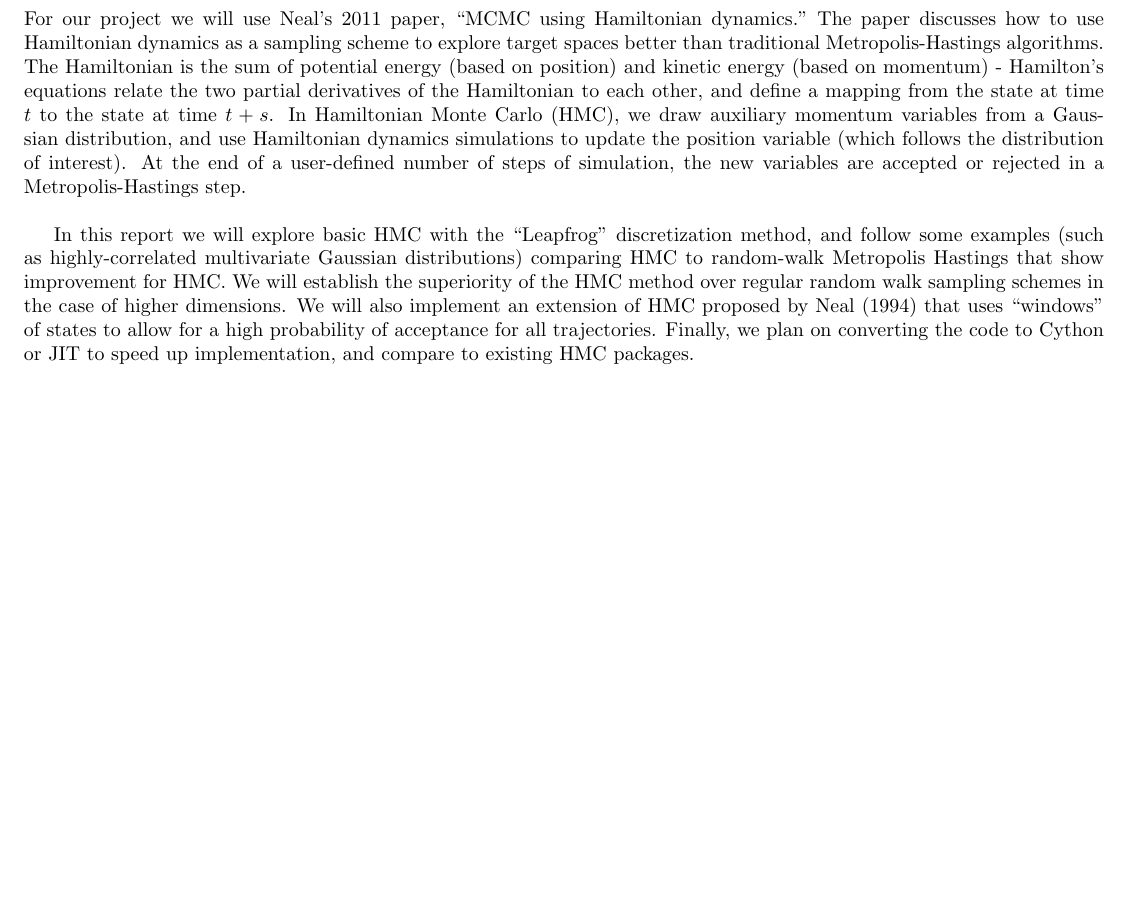
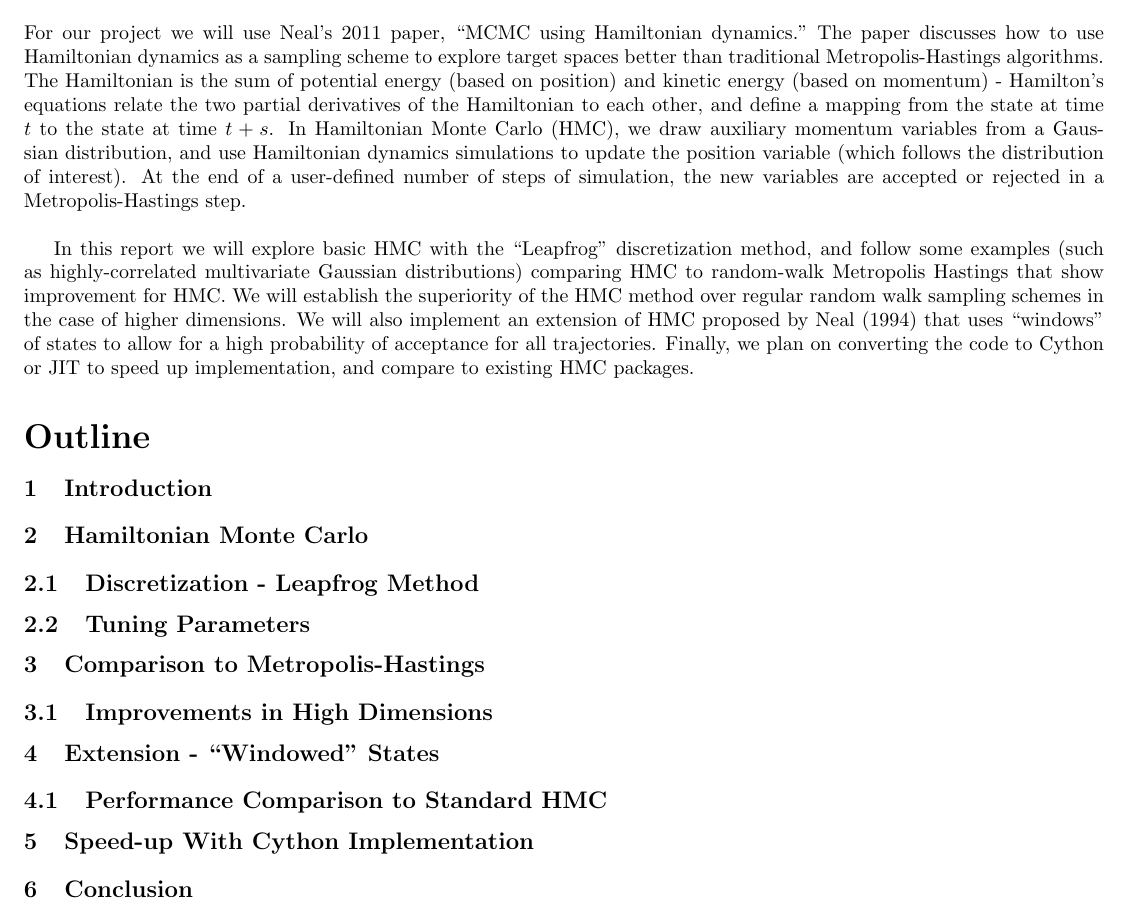
Before and after one commit to jake-coleman32/sta-663-project, a LaTeX document (Progress_Report_1.tex): part of the page, cut so that both start at the same text, the shorter picture padded with empty space. Compiled offline with pdfLaTeX.

Commit message:
Added outline

```diff
--- a/Progress_Report_1.tex
+++ b/Progress_Report_1.tex
@@ -35,9 +35,24 @@ citecolor=RoyalBlue2  % colour of citations linked in text
 \begin{document}
 \maketitle
 
-\section{Abstract}
+\section*{\LARGE{Abstract}}
 For our project we will use Neal's 2011 paper, ``MCMC using Hamiltonian dynamics." The paper discusses how to use Hamiltonian dynamics as a sampling scheme to explore target spaces better than traditional Metropolis-Hastings algorithms. The Hamiltonian is the sum of potential energy (based on position) and kinetic energy (based on momentum) - Hamilton's equations relate the two partial derivatives of the Hamiltonian to each other, and define a mapping from the state at time $t$ to the state at time $t + s$. In Hamiltonian Monte Carlo (HMC), we draw auxiliary momentum variables from a Gaussian distribution, and use Hamiltonian dynamics simulations to update the position variable (which follows the distribution of interest). At the end of a user-defined number of steps of simulation, the new variables are accepted or rejected in a Metropolis-Hastings step.\\
 
 In this report we will explore basic HMC with the ``Leapfrog'' discretization method, and follow some examples (such as highly-correlated multivariate Gaussian distributions) comparing HMC to random-walk Metropolis Hastings that show improvement for HMC. We will establish the superiority of the HMC method over regular random walk sampling schemes in the case of higher dimensions. We will also implement an extension of HMC proposed by Neal (1994) that uses ``windows'' of states to allow for a high probability of acceptance for all trajectories. Finally, we plan on converting the code to Cython or JIT to speed up implementation, and compare to existing HMC packages.
 
+\section*{\LARGE{Outline}}
+
+\section{Introduction}
+\section{Hamiltonian Monte Carlo}
+\subsection{Discretization - Leapfrog Method}
+\subsection{Tuning Parameters}
+\section{Comparison to Metropolis-Hastings}
+\subsection{Improvements in High Dimensions}
+\section{Extension - ``Windowed'' States}
+\subsection{Performance Comparison to Standard HMC}
+\section{Speed-up With Cython Implementation}
+\section{Conclusion}
+
+
+
 \end{document}
```
Also changed, not shown: Progress_Report_1.pdf.
